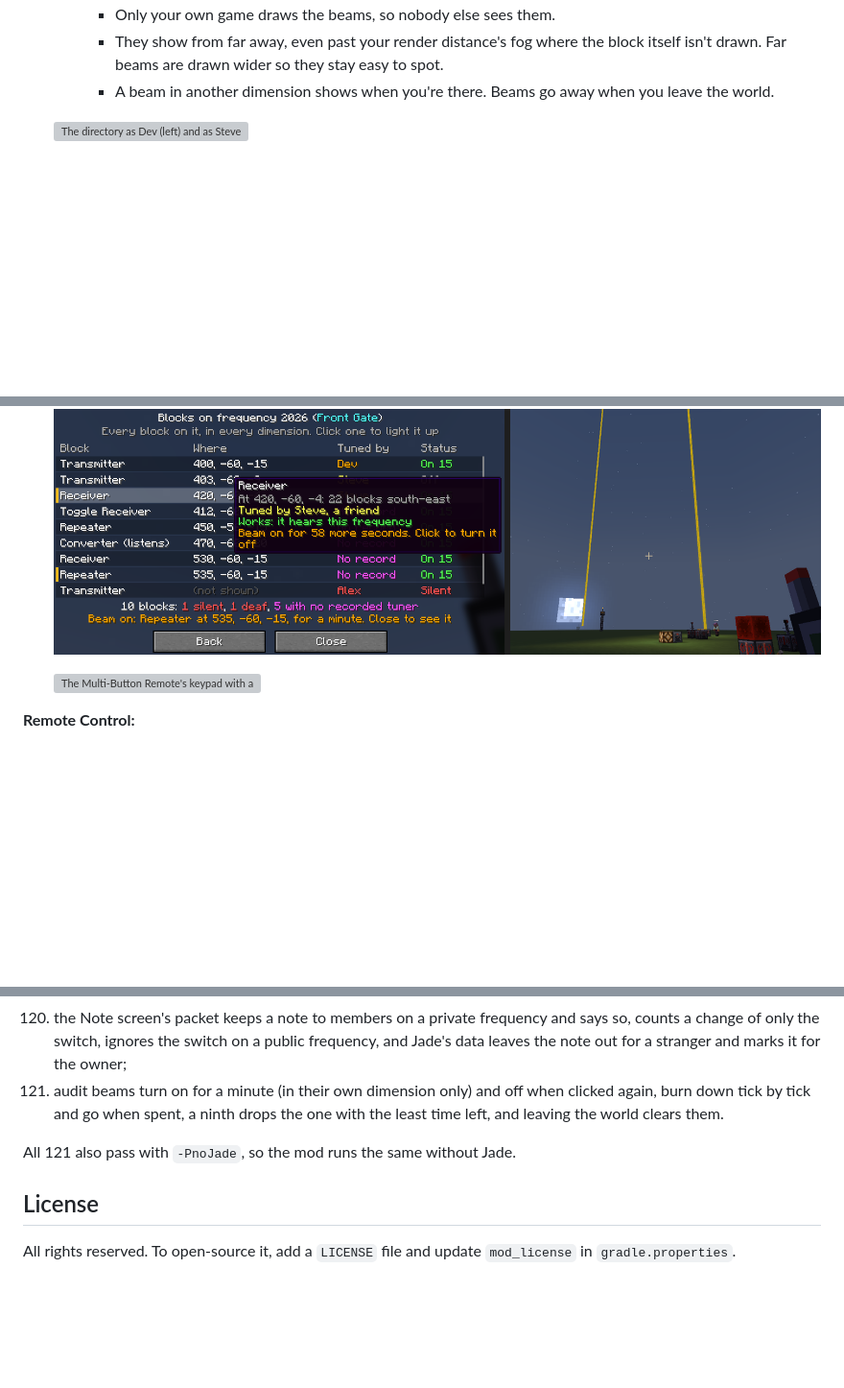
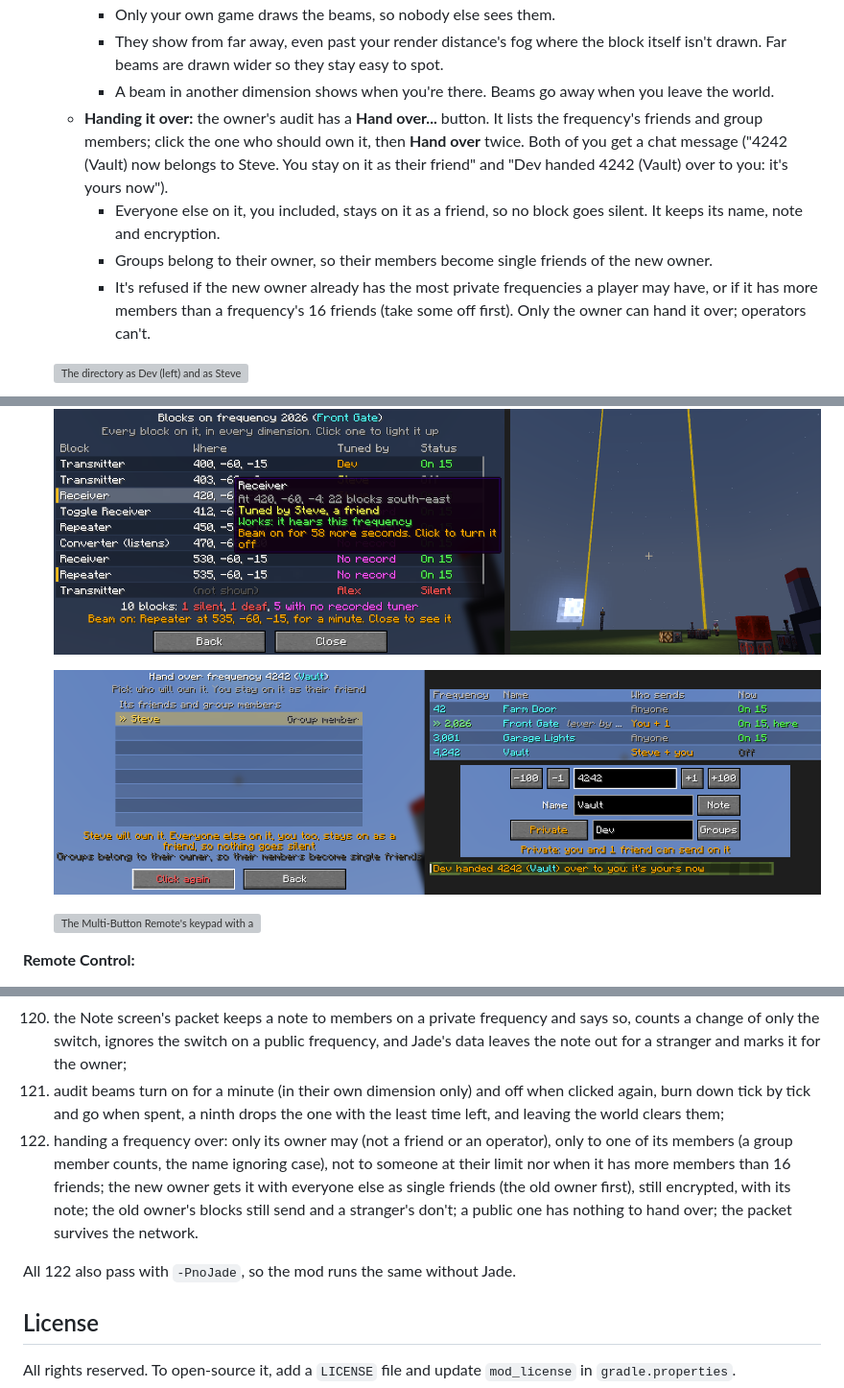
Before and after one commit to Reiko45/Reiko-s-Redstone-Signal-Tower, a Markdown page: README.md, 3 parts joined by grey strips. Shown at 96% size. Drawn GitHub-style; pictures changed too: docs/images/hand-over.png (added); blank space fills up the shorter version; grey boxes are pictures that could not be loaded.

```diff
--- a/README.md
+++ b/README.md
@@ -140,12 +140,18 @@ A Minecraft **1.21.1 NeoForge** mod that adds radio towers for redstone. Put a t
     - Only your own game draws the beams, so nobody else sees them.
     - They show from far away, even past your render distance's fog where the block itself isn't drawn. Far beams are drawn wider so they stay easy to spot.
     - A beam in another dimension shows when you're there. Beams go away when you leave the world.
+  - **Handing it over:** the owner's audit has a **Hand over...** button. It lists the frequency's friends and group members; click the one who should own it, then **Hand over** twice. Both of you get a chat message ("4242 (Vault) now belongs to Steve. You stay on it as their friend" and "Dev handed 4242 (Vault) over to you: it's yours now").
+    - Everyone else on it, you included, stays on it as a friend, so no block goes silent. It keeps its name, note and encryption.
+    - Groups belong to their owner, so their members become single friends of the new owner.
+    - It's refused if the new owner already has the most private frequencies a player may have, or if it has more members than a frequency's 16 friends (take some off first). Only the owner can hand it over; operators can't.
 
   ![The directory as Dev (left) and as Steve (right): Dev's own and public frequencies show whether they're on, Steve's private ones only when Dev can hear them; the tooltip on Steve's Farm; and a frequency picked into the Remote Control's screen](docs/images/frequency-directory.png)
 
   ![The audit of 2026: Dev's re-tuned transmitter first, Steve's (a friend's) blocks, old blocks with no record, and Alex's silent transmitter counted without a position; the tooltips for an old block and for Alex's](docs/images/frequency-audit.png)
 
   ![The audit with beams on over Steve's receiver and a repeater 135 blocks east (gold edges, "Beam on for 58 more seconds"), and the two gold beams in the evening sky](docs/images/audit-beams.png)
+
+  ![Dev handing 4242 (Vault) over to Steve, a member through the Base crew group ("Click again"); Dev's directory afterwards ("Steve + you"); Steve's tuner on 4242 (Private, friend Dev) and his chat line](docs/images/hand-over.png)
 
   ![The Multi-Button Remote's keypad with a directory button after each frequency (3001 picked for button 2, which now finds a receiver), and a Radio Converter's screen with one after each box (42, Farm Door, picked for Sends on)](docs/images/directory-everywhere.png)
 
@@ -551,9 +557,10 @@ The `tools/` scripts are how the textures and JSON files were generated. You can
 118. a note kept to members is saved (older saves load open), saving without the switch or removing the note drops it, releasing keeps the note, the three note packets carry the switch, and the client's copy (with "(members only)" on the tooltip line) follows each change;
 119. a members-only note reaches the owner, a friend, a group member and an operator but not a stranger (nor nobody): the stranger's one-note packet is empty and their join list leaves it out; made public, everyone sees it, and claiming it again doesn't hide it;
 120. the Note screen's packet keeps a note to members on a private frequency and says so, counts a change of only the switch, ignores the switch on a public frequency, and Jade's data leaves the note out for a stranger and marks it for the owner;
-121. audit beams turn on for a minute (in their own dimension only) and off when clicked again, burn down tick by tick and go when spent, a ninth drops the one with the least time left, and leaving the world clears them.
+121. audit beams turn on for a minute (in their own dimension only) and off when clicked again, burn down tick by tick and go when spent, a ninth drops the one with the least time left, and leaving the world clears them;
+122. handing a frequency over: only its owner may (not a friend or an operator), only to one of its members (a group member counts, the name ignoring case), not to someone at their limit nor when it has more members than 16 friends; the new owner gets it with everyone else as single friends (the old owner first), still encrypted, with its note; the old owner's blocks still send and a stranger's don't; a public one has nothing to hand over; the packet survives the network.
 
-All 121 also pass with `-PnoJade`, so the mod runs the same without Jade.
+All 122 also pass with `-PnoJade`, so the mod runs the same without Jade.
 
 ## License
 
```
Also changed, not shown: docs/DESIGN.md (+10 -1 lines), 9 other files.
